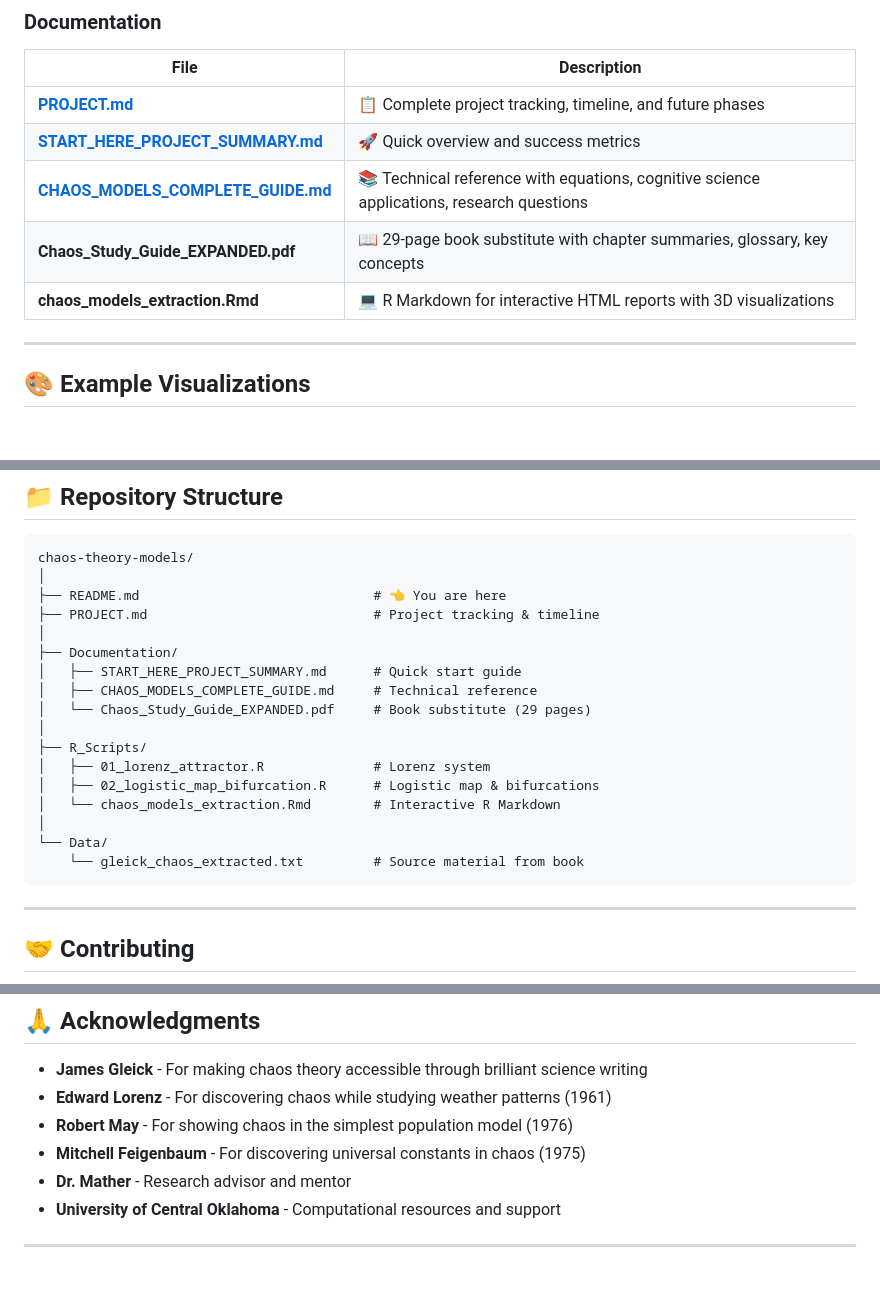
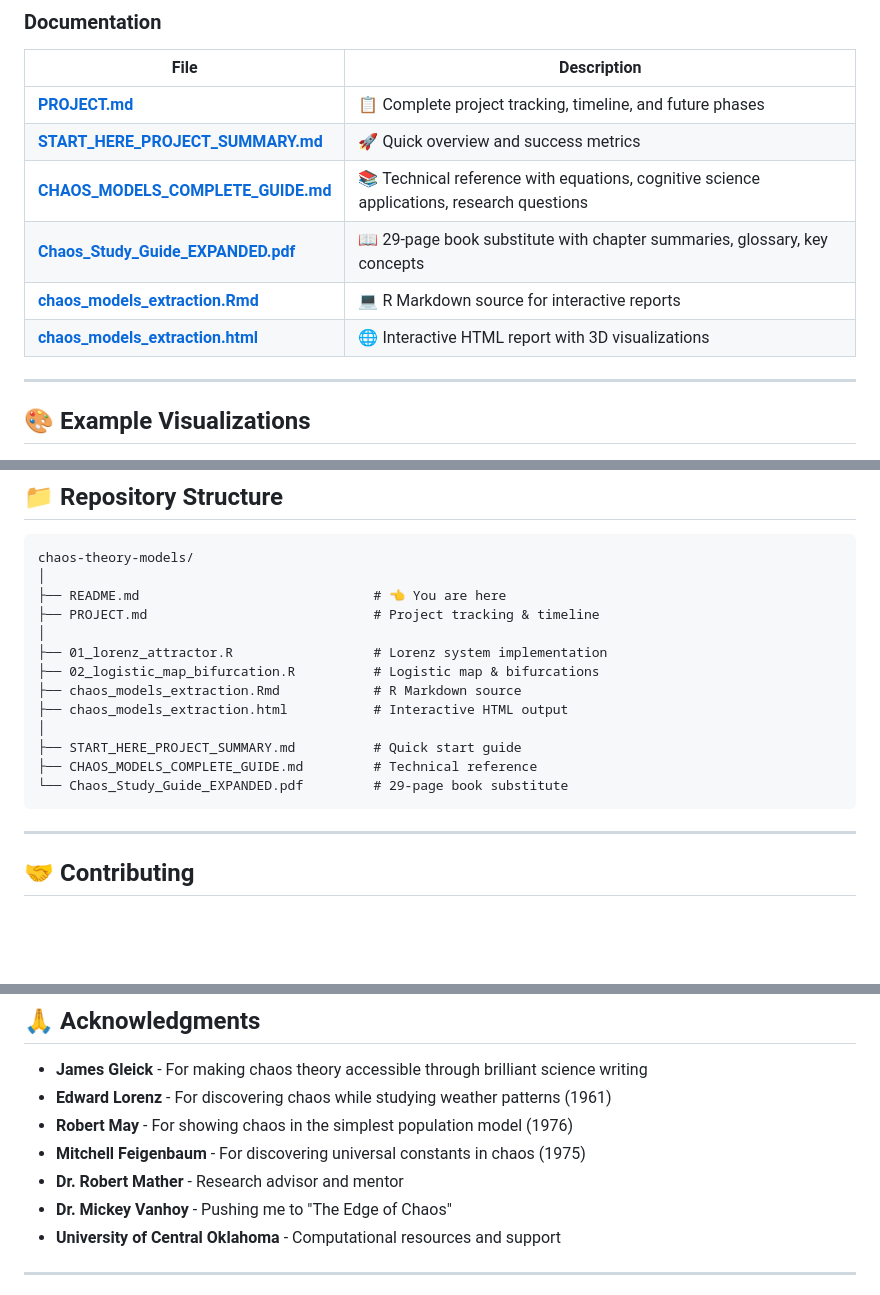
Before and after one commit to iangoescrunch/chaos-theory-models, a Markdown page: README.md, 3 parts joined by grey strips. GitHub-like rendering; blank space fills up the shorter version.

Commit message:
Revise document links and descriptions in README
Updated links and descriptions for various documents in the README. Added new interactive HTML report link and clarified R Markdown source.

````diff
--- a/README.md
+++ b/README.md
@@ -109,8 +109,9 @@ x[n+1] = r · x[n] · (1 - x[n])
 | **[PROJECT.md](PROJECT.md)** | 📋 Complete project tracking, timeline, and future phases |
 | **[START_HERE_PROJECT_SUMMARY.md](START_HERE_PROJECT_SUMMARY.md)** | 🚀 Quick overview and success metrics |
 | **[CHAOS_MODELS_COMPLETE_GUIDE.md](CHAOS_MODELS_COMPLETE_GUIDE.md)** | 📚 Technical reference with equations, cognitive science applications, research questions |
-| **Chaos_Study_Guide_EXPANDED.pdf** | 📖 29-page book substitute with chapter summaries, glossary, key concepts |
-| **chaos_models_extraction.Rmd** | 💻 R Markdown for interactive HTML reports with 3D visualizations |
+| **[Chaos_Study_Guide_EXPANDED.pdf](Chaos_Study_Guide_EXPANDED.pdf)** | 📖 29-page book substitute with chapter summaries, glossary, key concepts |
+| **[chaos_models_extraction.Rmd](chaos_models_extraction.Rmd)** | 💻 R Markdown source for interactive reports |
+| **[chaos_models_extraction.html](https://htmlpreview.github.io/?https://github.com/iangoescrunch/chaos-theory-models/blob/main/chaos_models_extraction.html)** | 🌐 Interactive HTML report with 3D visualizations |
 
 ---
 
@@ -263,18 +264,14 @@ chaos-theory-models/
 ├── README.md                              # 👈 You are here
 ├── PROJECT.md                             # Project tracking & timeline
 │
-├── Documentation/
-│   ├── START_HERE_PROJECT_SUMMARY.md      # Quick start guide
-│   ├── CHAOS_MODELS_COMPLETE_GUIDE.md     # Technical reference
-│   └── Chaos_Study_Guide_EXPANDED.pdf     # Book substitute (29 pages)
+├── 01_lorenz_attractor.R                  # Lorenz system implementation
+├── 02_logistic_map_bifurcation.R          # Logistic map & bifurcations
+├── chaos_models_extraction.Rmd            # R Markdown source
+├── chaos_models_extraction.html           # Interactive HTML output
 │
-├── R_Scripts/
-│   ├── 01_lorenz_attractor.R              # Lorenz system
-│   ├── 02_logistic_map_bifurcation.R      # Logistic map & bifurcations
-│   └── chaos_models_extraction.Rmd        # Interactive R Markdown
-│
-└── Data/
-    └── gleick_chaos_extracted.txt         # Source material from book
+├── START_HERE_PROJECT_SUMMARY.md          # Quick start guide
+├── CHAOS_MODELS_COMPLETE_GUIDE.md         # Technical reference
+└── Chaos_Study_Guide_EXPANDED.pdf         # 29-page book substitute
 ```
 
 ---
@@ -339,7 +336,8 @@ SOFTWARE.
 - **Edward Lorenz** - For discovering chaos while studying weather patterns (1961)
 - **Robert May** - For showing chaos in the simplest population model (1976)
 - **Mitchell Feigenbaum** - For discovering universal constants in chaos (1975)
-- **Dr. Mather** - Research advisor and mentor
+- **Dr. Robert Mather** - Research advisor and mentor
+- **Dr. Mickey Vanhoy** - Pushing me to "The Edge of Chaos"
 - **University of Central Oklahoma** - Computational resources and support
 
 ---
````
